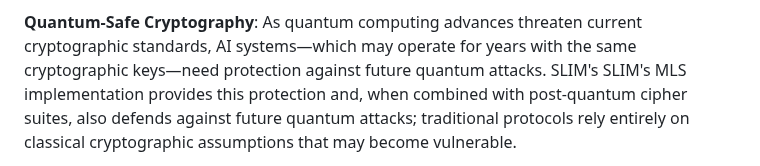
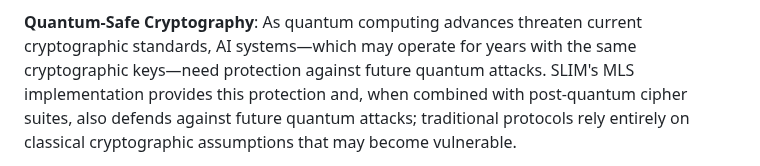
Before and after one commit to agntcy/slim-spec, a Markdown page: draft-mpsb-agntcy-messaging.md, the part around the change. Rendered like a GitHub page.

Commit message:
fix: remove duplicate "SLIM's" per msardara review suggestion
Signed-off-by: Luca Muscariello <muscariello@ieee.org>

```diff
--- a/draft-mpsb-agntcy-messaging.md
+++ b/draft-mpsb-agntcy-messaging.md
@@ -388,7 +388,7 @@ credential compromise.
 **Quantum-Safe Cryptography**: As quantum computing advances threaten current
 cryptographic standards, AI systems—which may operate for years with the same
 cryptographic keys—need protection against future quantum attacks. SLIM's
-SLIM's MLS implementation provides this protection and, when combined with
+MLS implementation provides this protection and, when combined with
 post-quantum cipher suites, also defends against future quantum attacks; traditional
 protocols rely entirely on classical cryptographic assumptions that may become
 vulnerable.
```
